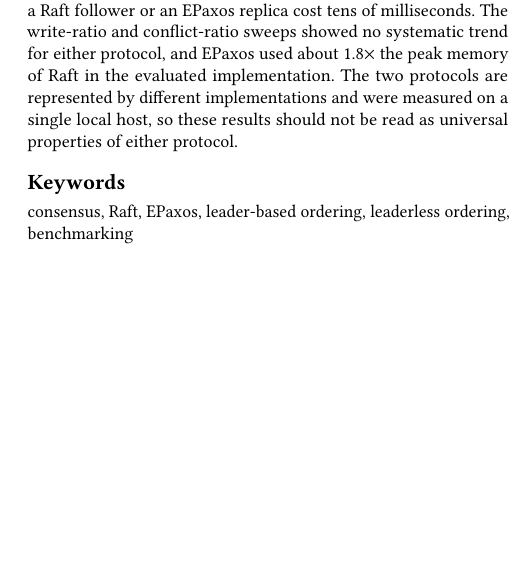
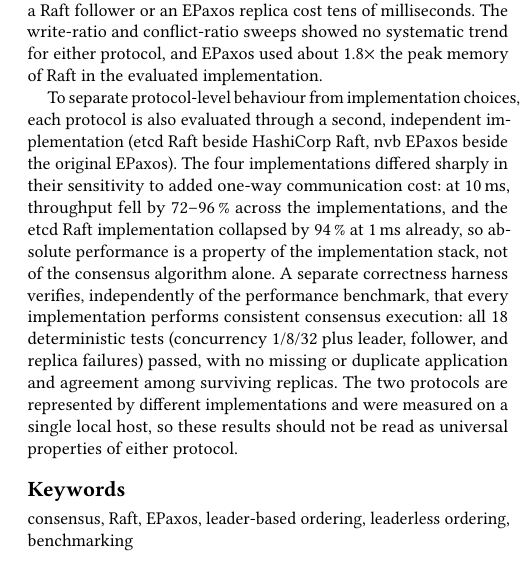
Before and after one commit to Sephy314/Leader-consensus-comparison, a LaTeX paper (paper/main.tex, which reads paper/sections/00-abstract.tex): part of one column of page 1 of 14, cut so that both start at the same text, the shorter picture padded with empty space. Compiled offline with pdfLaTeX.

Commit message:
Update abstract for implementation sensitivity and correctness validation
The abstract now covers the second independent implementation of each
protocol (etcd Raft, nvb EPaxos), the communication-cost sensitivity
results, and the correctness-validation harness (18/18 tests passed).
Release PDF rebuilt from the updated sources.

```diff
--- a/paper/sections/00-abstract.tex
+++ b/paper/sections/00-abstract.tex
@@ -20,8 +20,21 @@ alone: losing the Raft leader cost seconds of write availability and thousands
 of failed requests, whereas losing a Raft follower or an EPaxos replica cost
 tens of milliseconds. The write-ratio and conflict-ratio sweeps showed no
 systematic trend for either protocol, and EPaxos used about 1.8$\times$ the
-peak memory of Raft in the evaluated implementation. The two protocols are
-represented by different implementations and were measured on a single local
-host, so these results should not be read as universal properties of either
-protocol.
+peak memory of Raft in the evaluated implementation.
+
+To separate protocol-level behaviour from implementation choices, each
+protocol is also evaluated through a second, independent implementation
+(etcd Raft beside HashiCorp Raft, nvb EPaxos beside the original EPaxos).
+The four implementations differed sharply in their sensitivity to added
+one-way communication cost: at 10\,ms, throughput fell by 72--96\,\% across
+the implementations, and the etcd Raft implementation collapsed by 94\,\%
+at 1\,ms already, so absolute performance is a property of the
+implementation stack, not of the consensus algorithm alone. A separate
+correctness harness verifies, independently of the performance benchmark,
+that every implementation performs consistent consensus execution: all 18
+deterministic tests (concurrency 1/8/32 plus leader, follower, and replica
+failures) passed, with no missing or duplicate application and agreement
+among surviving replicas. The two protocols are represented by different
+implementations and were measured on a single local host, so these results
+should not be read as universal properties of either protocol.
 \end{abstract}
```
Also changed, not shown: paper/release/The-Cost-of-Centralised-Leadership-in-Distributed-Consensus.pdf.
